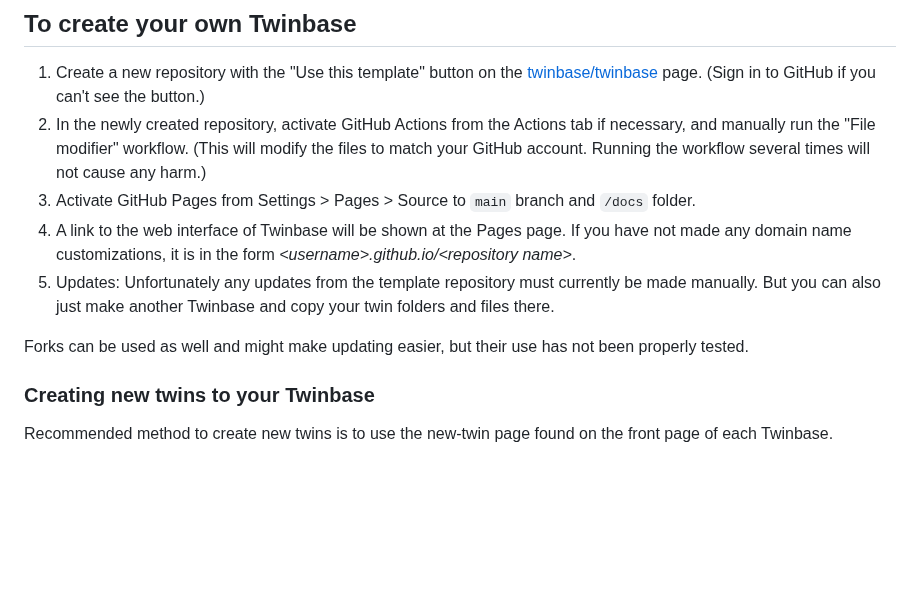
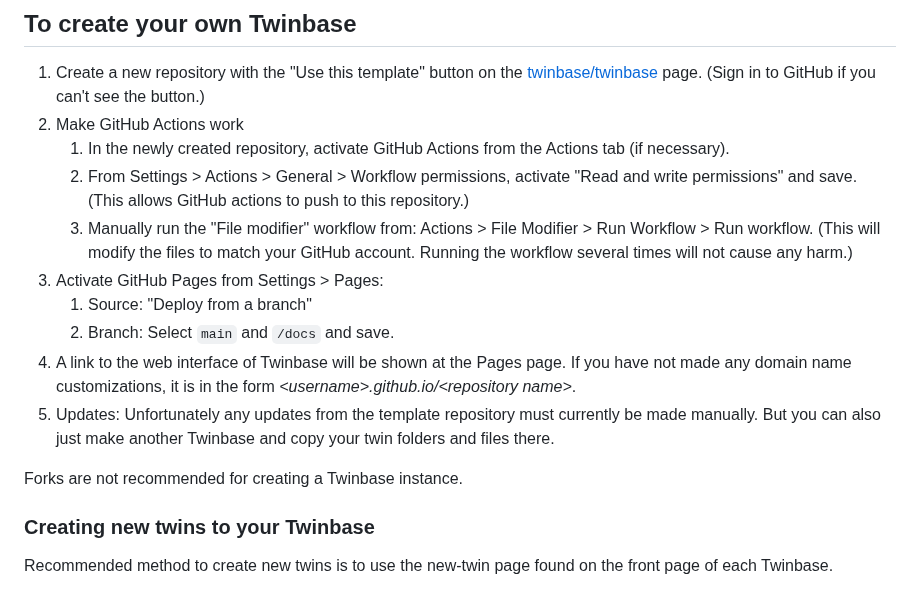
Before and after one commit to Scurvide/twinbase-dlt, a Markdown page: README.md, the part around the change. Rendered like a GitHub page; blank space fills up the shorter version.

Commit message:
From template: Add Actions push setup fix + some edits

```diff
--- a/README.md
+++ b/README.md
@@ -23,12 +23,17 @@ You can fetch twin documents in Python with the [dtweb-python](https://github.co
 ## To create your own Twinbase
 
 1. Create a new repository with the "Use this template" button on the [twinbase/twinbase](https://github.com/twinbase/twinbase) page. (Sign in to GitHub if you can't see the button.)
-2. In the newly created repository, activate GitHub Actions from the Actions tab if necessary, and manually run the "File modifier" workflow. (This will modify the files to match your GitHub account. Running the workflow several times will not cause any harm.)
-3. Activate GitHub Pages from Settings > Pages > Source to `main` branch and `/docs` folder.
+2. Make GitHub Actions work
+    1. In the newly created repository, activate GitHub Actions from the Actions tab (if necessary).
+    2. From Settings > Actions > General > Workflow permissions, activate "Read and write permissions" and save. (This allows GitHub actions to push to this repository.)
+    3. Manually run the "File modifier" workflow from: Actions > File Modifier > Run Workflow > Run workflow. (This will modify the files to match your GitHub account. Running the workflow several times will not cause any harm.)
+3. Activate GitHub Pages from Settings > Pages:
+    1. Source: "Deploy from a branch"
+    2. Branch: Select `main` and `/docs` and save.
 4. A link to the web interface of Twinbase will be shown at the Pages page. If you have not made any domain name customizations, it is in the form *\<username\>.github.io/\<repository name\>*.
 5. Updates: Unfortunately any updates from the template repository must currently be made manually. But you can also just make another Twinbase and copy your twin folders and files there.
 
-Forks can be used as well and might make updating easier, but their use has not been properly tested.
+Forks are not recommended for creating a Twinbase instance.
 
 ### Creating new twins to your Twinbase
 
```
